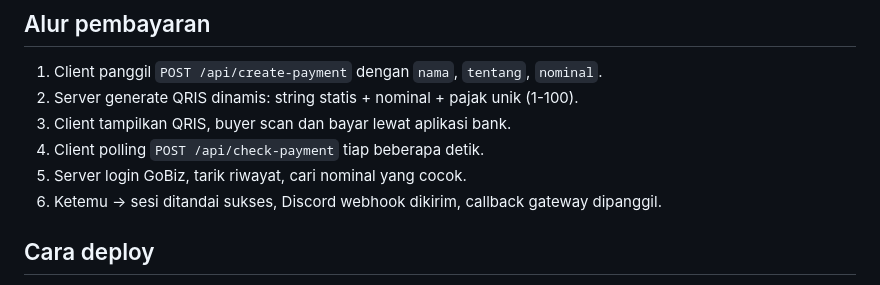
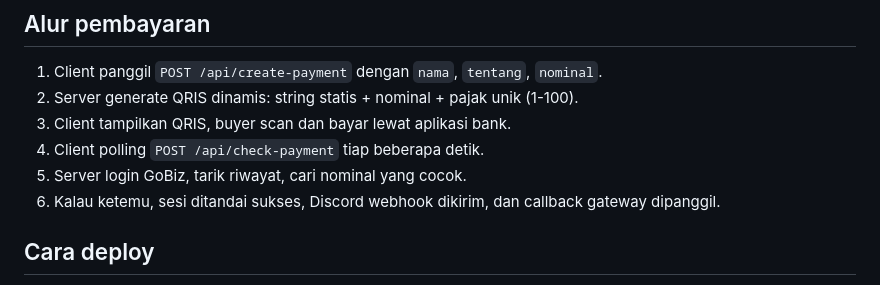
Before and after one commit to Gopyr/Gopayment-Vercel, a Markdown page: README.md, the part around the change. GitHub-like rendering.

Commit message:
docs: perhalus alur pembayaran di README

```diff
--- a/README.md
+++ b/README.md
@@ -47,7 +47,7 @@ Halaman pembayaran: isi nama, keterangan, nominal, lalu QRIS muncul otomatis.
 3. Client tampilkan QRIS, buyer scan dan bayar lewat aplikasi bank.
 4. Client polling `POST /api/check-payment` tiap beberapa detik.
 5. Server login GoBiz, tarik riwayat, cari nominal yang cocok.
-6. Ketemu -> sesi ditandai sukses, Discord webhook dikirim, callback gateway dipanggil.
+6. Kalau ketemu, sesi ditandai sukses, Discord webhook dikirim, dan callback gateway dipanggil.
 
 ## Cara deploy
 
```
